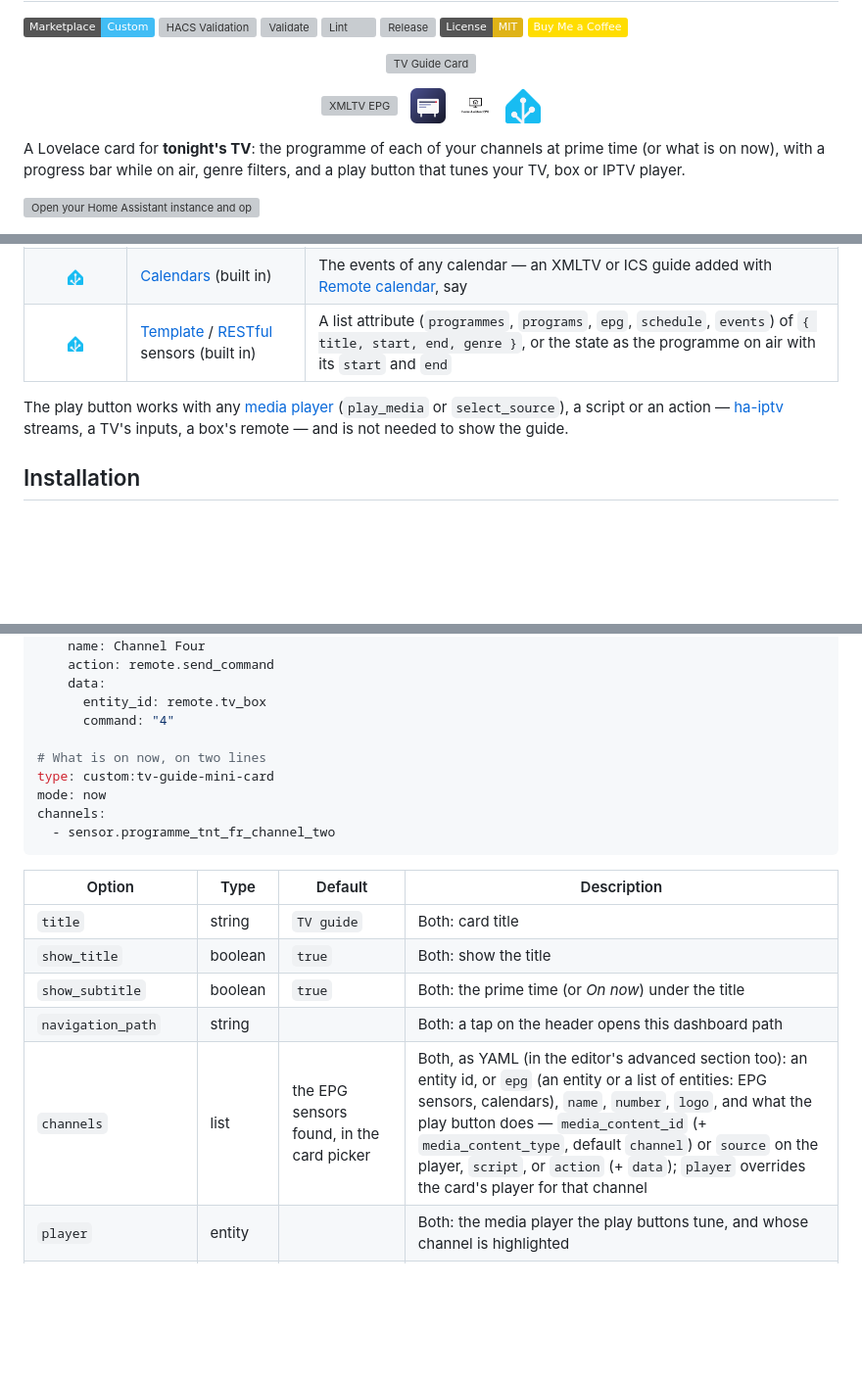
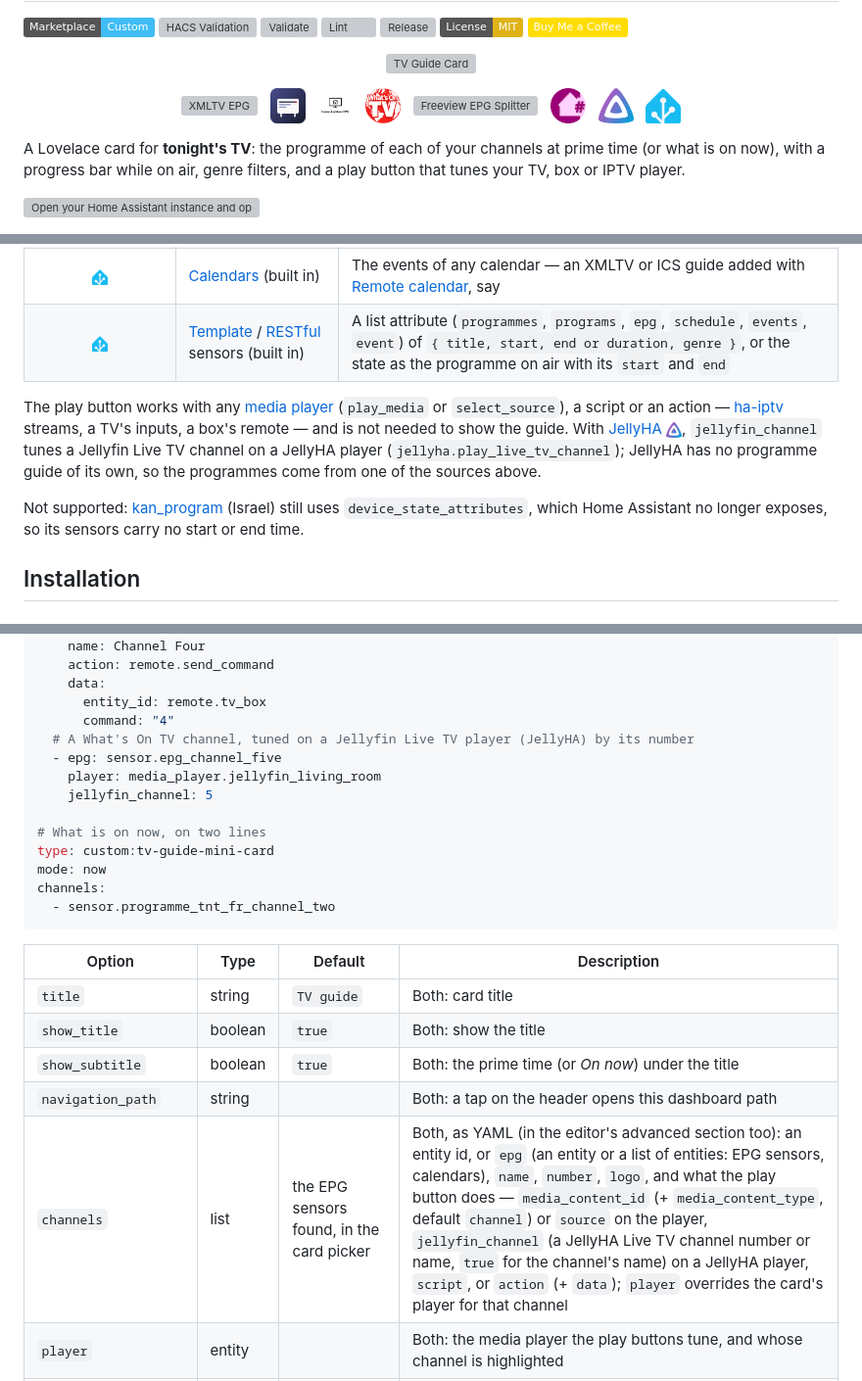
Before and after one commit to juju35/ha-tv-guide-card, a Markdown page: README.md, 3 parts joined by grey strips. Shown at 98% size. Drawn GitHub-style; pictures changed too: images/jellyha.png (added), images/netdaemon.png (added), images/whatson_tv.png (added); badges without logos; blank space fills up the shorter version; grey boxes are pictures that could not be loaded.

```diff
--- a/README.md
+++ b/README.md
@@ -14,6 +14,10 @@
   <a href="https://github.com/shadow578/homeassistant_xmltv-epg"><img src="https://raw.githubusercontent.com/juju35/ha-tv-guide-card/main/images/xmltv_epg.svg" alt="XMLTV EPG" height="36"></a>&nbsp;&nbsp;
   <a href="https://github.com/cyclope205/programme-tnt-fr"><img src="https://raw.githubusercontent.com/juju35/ha-tv-guide-card/main/images/programme_tnt_fr.png" alt="Programme TNT FR" height="36"></a>&nbsp;&nbsp;
   <a href="https://github.com/yohaybn/HomeAssistant-EPG"><img src="https://raw.githubusercontent.com/juju35/ha-tv-guide-card/main/images/epg.png" alt="EPG (open-epg.com)" height="36"></a>&nbsp;&nbsp;
+  <a href="https://github.com/janfajessen/What-s-On-TV---EPG-TV-Guide---Home-Assistant"><img src="https://raw.githubusercontent.com/juju35/ha-tv-guide-card/main/images/whatson_tv.png" alt="What's On TV" height="36"></a>&nbsp;&nbsp;
+  <a href="https://github.com/elyobelyob/freely_tv_guide_new"><img src="https://raw.githubusercontent.com/juju35/ha-tv-guide-card/main/images/freely_tv_guide.svg" alt="Freeview EPG Splitter" height="36"></a>&nbsp;&nbsp;
+  <a href="https://github.com/mutzl/netdaemon-epg"><img src="https://raw.githubusercontent.com/juju35/ha-tv-guide-card/main/images/netdaemon.png" alt="netdaemon-epg" height="36"></a>&nbsp;&nbsp;
+  <a href="https://github.com/zupancicmarko/JellyHA"><img src="https://raw.githubusercontent.com/juju35/ha-tv-guide-card/main/images/jellyha.png" alt="JellyHA" height="36"></a>&nbsp;&nbsp;
   <a href="https://www.home-assistant.io/integrations/calendar/"><img src="https://raw.githubusercontent.com/juju35/ha-tv-guide-card/main/images/home_assistant.png" alt="Home Assistant calendars" height="36"></a>
 </p>
 
@@ -54,7 +61,9 @@ The card reads the programmes of these EPG integrations, through one adapter eac
 | <img src="https://raw.githubusercontent.com/juju35/ha-tv-guide-card/main/images/home_assistant.png" alt="" height="16"> | [Calendars](https://www.home-assistant.io/integrations/calendar/) (built in) | The events of any calendar — an XMLTV or ICS guide added with [Remote calendar](https://www.home-assistant.io/integrations/remote_calendar/), say |
-| <img src="https://raw.githubusercontent.com/juju35/ha-tv-guide-card/main/images/home_assistant.png" alt="" height="16"> | [Template](https://www.home-assistant.io/integrations/template/) / [RESTful](https://www.home-assistant.io/integrations/rest/) sensors (built in) | A list attribute (`programmes`, `programs`, `epg`, `schedule`, `events`) of `{ title, start, end, genre }`, or the state as the programme on air with its `start` and `end` |
+| <img src="https://raw.githubusercontent.com/juju35/ha-tv-guide-card/main/images/home_assistant.png" alt="" height="16"> | [Template](https://www.home-assistant.io/integrations/template/) / [RESTful](https://www.home-assistant.io/integrations/rest/) sensors (built in) | A list attribute (`programmes`, `programs`, `epg`, `schedule`, `events`, `event`) of `{ title, start, end or duration, genre }`, or the state as the programme on air with its `start` and `end` |
 
-The play button works with any [media player](https://www.home-assistant.io/integrations/media_player/) (`play_media` or `select_source`), a script or an action — [ha-iptv](https://github.com/juju35/ha-iptv) streams, a TV's inputs, a box's remote — and is not needed to show the guide.
+The play button works with any [media player](https://www.home-assistant.io/integrations/media_player/) (`play_media` or `select_source`), a script or an action — [ha-iptv](https://github.com/juju35/ha-iptv) streams, a TV's inputs, a box's remote — and is not needed to show the guide. With [JellyHA](https://github.com/zupancicmarko/JellyHA) <img src="https://raw.githubusercontent.com/juju35/ha-tv-guide-card/main/images/jellyha.png" alt="" height="16">, `jellyfin_channel` tunes a Jellyfin Live TV channel on a JellyHA player (`jellyha.play_live_tv_channel`); JellyHA has no programme guide of its own, so the programmes come from one of the sources above.
+
+Not supported: [kan_program](https://github.com/eyalcha/kan_program) (Israel) still uses `device_state_attributes`, which Home Assistant no longer exposes, so its sensors carry no start or end time.
 
 ## Installation
 
@@ -110,6 +119,10 @@ channels:
     data:
       entity_id: remote.tv_box
       command: "4"
+  # A What's On TV channel, tuned on a Jellyfin Live TV player (JellyHA) by its number
+  - epg: sensor.epg_channel_five
+    player: media_player.jellyfin_living_room
+    jellyfin_channel: 5
 
 # What is on now, on two lines
 type: custom:tv-guide-mini-card
@@ -124,7 +137,7 @@ channels:
 | `show_title` | boolean | `true` | Both: show the title |
 | `show_subtitle` | boolean | `true` | Both: the prime time (or *On now*) under the title |
 | `navigation_path` | string | | Both: a tap on the header opens this dashboard path |
-| `channels` | list | the EPG sensors found, in the card picker | Both, as YAML (in the editor's advanced section too): an entity id, or `epg` (an entity or a list of entities: EPG sensors, calendars), `name`, `number`, `logo`, and what the play button does — `media_content_id` (+ `media_content_type`, default `channel`) or `source` on the player, `script`, or `action` (+ `data`); `player` overrides the card's player for that channel |
+| `channels` | list | the EPG sensors found, in the card picker | Both, as YAML (in the editor's advanced section too): an entity id, or `epg` (an entity or a list of entities: EPG sensors, calendars), `name`, `number`, `logo`, and what the play button does — `media_content_id` (+ `media_content_type`, default `channel`) or `source` on the player, `jellyfin_channel` (a JellyHA Live TV channel number or name, `true` for the channel's name) on a JellyHA player, `script`, or `action` (+ `data`); `player` overrides the card's player for that channel |
 | `player` | entity | | Both: the media player the play buttons tune, and whose channel is highlighted |
 | `mode` | string | `tonight` | Both: `tonight` (the programme on at prime time, or on air once the evening has begun) or `now` |
 | `prime_time` | time | `21:00` | Both: when the evening's programmes begin |
```
Also changed, not shown: other parts of README.md (+4 -1 lines), 5 other files.
